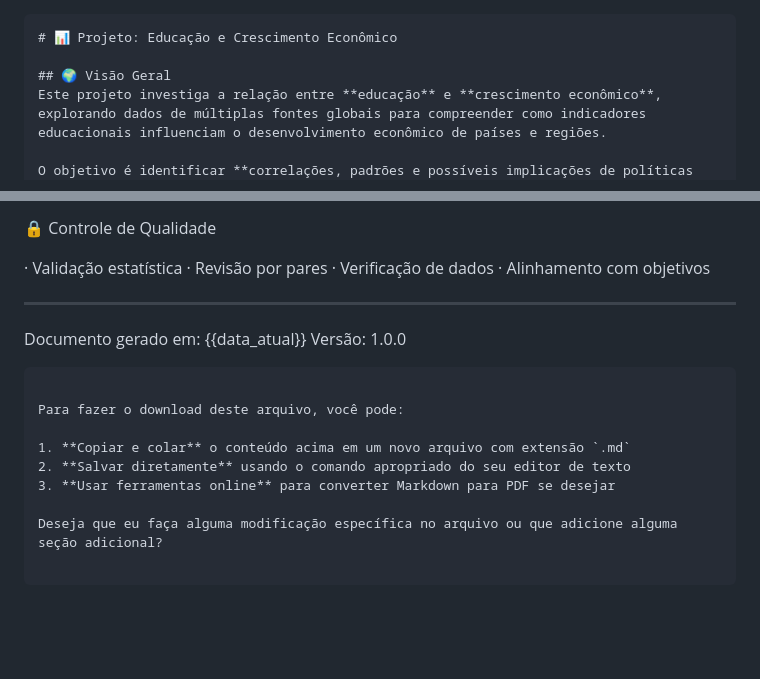
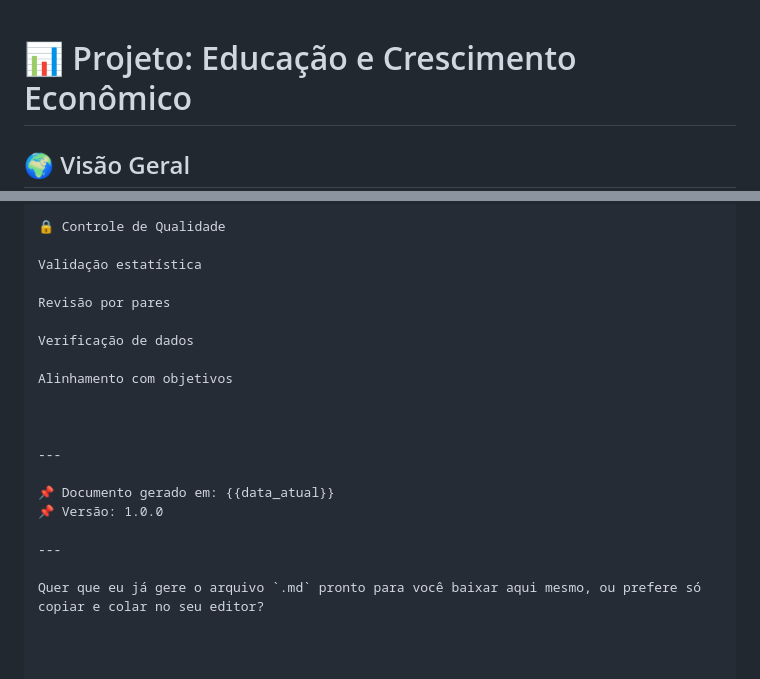
Before and after one commit to rhccarmo21/mb-education-economic-growth, a Markdown page: README.MD, 2 parts joined by grey strips. GitHub-like rendering; blank space fills up the shorter version.

````diff
--- a/README.MD
+++ b/README.MD
@@ -1,4 +1,3 @@
-```markdown
 # 📊 Projeto: Educação e Crescimento Econômico
 
 ## 🌍 Visão Geral
@@ -164,22 +181,21 @@ Revisão Final Semana 9
 
 🔒 Controle de Qualidade
 
-· Validação estatística
-· Revisão por pares
-· Verificação de dados
-· Alinhamento com objetivos
+Validação estatística
+
+Revisão por pares
+
+Verificação de dados
+
+Alinhamento com objetivos
+
+
 
 ---
 
-Documento gerado em: {{data_atual}}
-Versão: 1.0.0
+📌 Documento gerado em: {{data_atual}}
+📌 Versão: 1.0.0
 
-```
+---
 
-Para fazer o download deste arquivo, você pode:
-
-1. **Copiar e colar** o conteúdo acima em um novo arquivo com extensão `.md`
-2. **Salvar diretamente** usando o comando apropriado do seu editor de texto
-3. **Usar ferramentas online** para converter Markdown para PDF se desejar
-
-Deseja que eu faça alguma modificação específica no arquivo ou que adicione alguma seção adicional?
+Quer que eu já gere o arquivo `.md` pronto para você baixar aqui mesmo, ou prefere só copiar e colar no seu editor?
````
Also changed, not shown: other parts of README.MD (+44 -26 lines).
